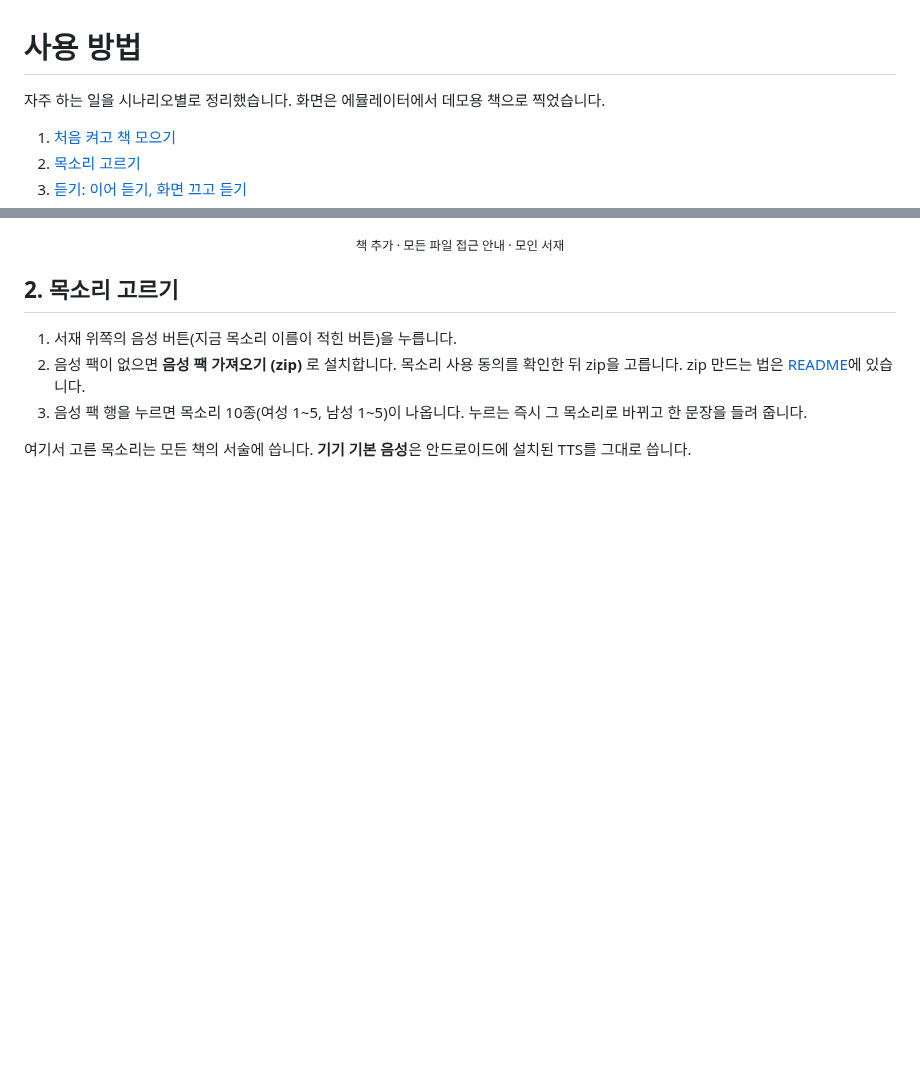
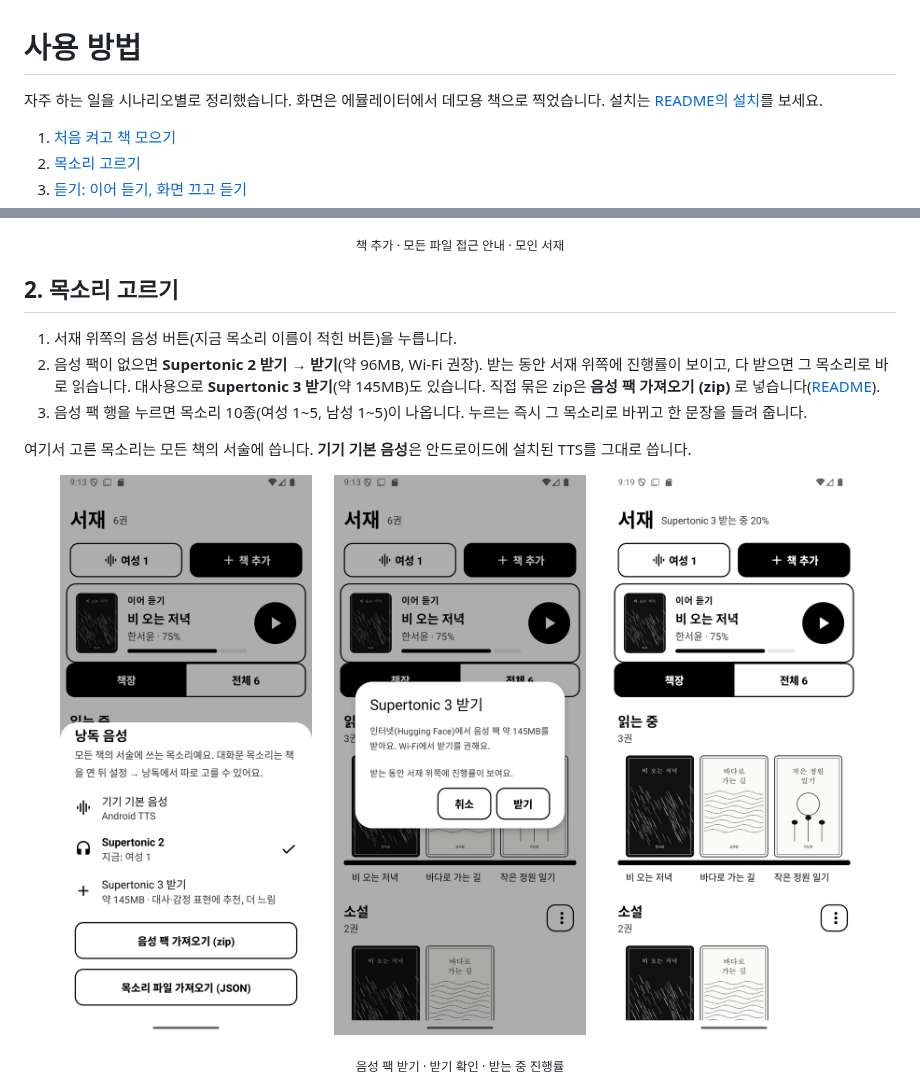
Before and after one commit to MJ-best/voice-reader, a Markdown page: docs/guide.md, 2 parts joined by grey strips. Rendered like a GitHub page; pictures changed too: docs/screenshots/download-confirm.png (added), docs/screenshots/download-progress.png (added), docs/screenshots/voice-download.png (added); blank space fills up the shorter version.

```diff
--- a/docs/guide.md
+++ b/docs/guide.md
@@ -1,6 +1,7 @@
 # 사용 방법
 
 자주 하는 일을 시나리오별로 정리했습니다. 화면은 에뮬레이터에서 데모용 책으로 찍었습니다.
+설치는 [README의 설치](../README.md#설치)를 보세요.
 
 1. [처음 켜고 책 모으기](#1-처음-켜고-책-모으기)
 2. [목소리 고르기](#2-목소리-고르기)
@@ -33,10 +34,18 @@
 ## 2. 목소리 고르기
 
 1. 서재 위쪽의 음성 버튼(지금 목소리 이름이 적힌 버튼)을 누릅니다.
-2. 음성 팩이 없으면 **음성 팩 가져오기 (zip)** 로 설치합니다. 목소리 사용 동의를 확인한 뒤 zip을 고릅니다. zip 만드는 법은 [README](../README.md#음성-팩-만들기)에 있습니다.
+2. 음성 팩이 없으면 **Supertonic 2 받기** → **받기**(약 96MB, Wi-Fi 권장). 받는 동안 서재 위쪽에 진행률이 보이고, 다 받으면 그 목소리로 바로 읽습니다.
+   대사용으로 **Supertonic 3 받기**(약 145MB)도 있습니다. 직접 묶은 zip은 **음성 팩 가져오기 (zip)** 로 넣습니다([README](../README.md#zip으로-가져오기)).
 3. 음성 팩 행을 누르면 목소리 10종(여성 1~5, 남성 1~5)이 나옵니다. 누르는 즉시 그 목소리로 바뀌고 한 문장을 들려 줍니다.
 
 여기서 고른 목소리는 모든 책의 서술에 씁니다. **기기 기본 음성**은 안드로이드에 설치된 TTS를 그대로 씁니다.
+
+<p align="center">
+  <img src="screenshots/voice-download.png" width="31%" alt="낭독 음성 시트의 Supertonic 3 받기">
+  <img src="screenshots/download-confirm.png" width="31%" alt="받기 확인 창">
+  <img src="screenshots/download-progress.png" width="31%" alt="서재 위쪽의 받는 중 진행률">
+</p>
+<p align="center"><sub>음성 팩 받기 · 받기 확인 · 받는 중 진행률</sub></p>
 
 <p align="center">
   <img src="screenshots/voices.png" width="31%" alt="낭독 음성 시트">
```
Also changed, not shown: README.md (+39 -6 lines), 4 other files.
